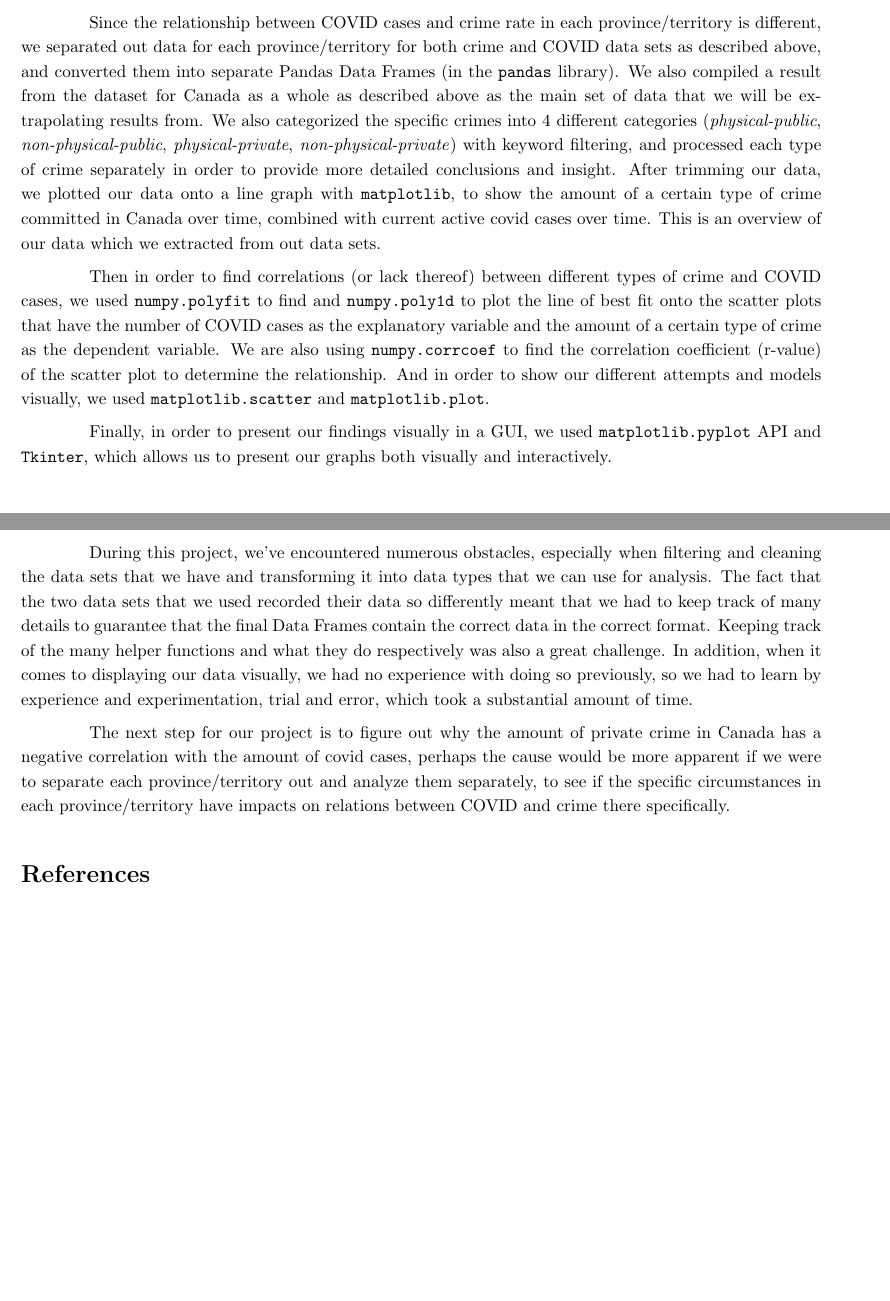
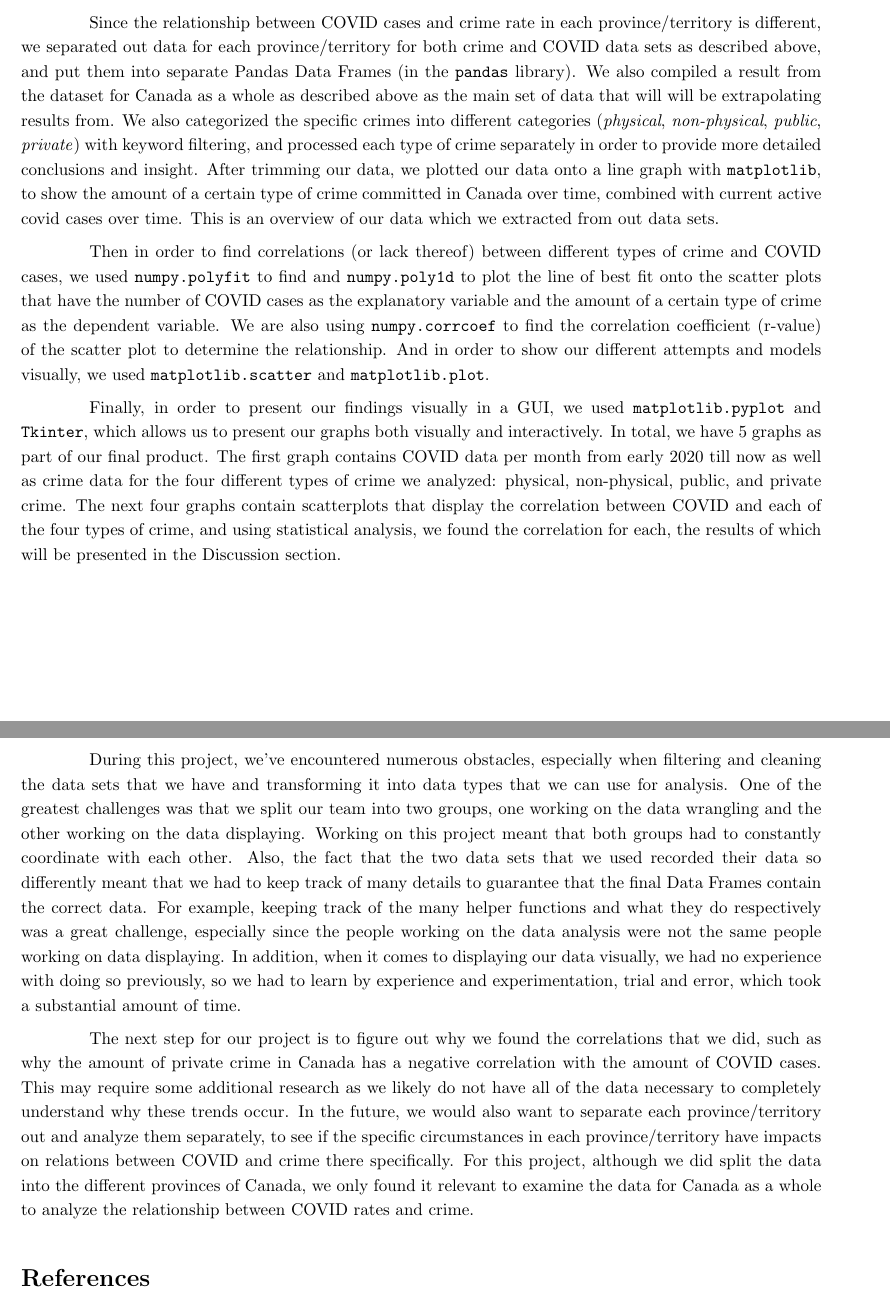
Before and after one commit to SleepyyPlayz/CSC110-Proj-Covid-and-Crime, a LaTeX document (project_report/project_report.tex): two parts of pages 3 and 5 of 5 before the commit and two parts of pages 3 and 5 of 6 after it, joined at a grey line, cut so that both start at the same text, the shorter picture padded with empty space. Compiled offline with pdfLaTeX.

Commit message:
adding report

```diff
--- a/project_report/project_report.tex
+++ b/project_report/project_report.tex
@@ -51,11 +51,11 @@ The data in \verb+police_data.csv+ is first read and put into a list of \verb+Em
 
 Similarly, we organized the data from the \verb+covid_data.csv+ dataset into a list of \verb+CovidData+ instances. A helper function is used to convert the \verb+date+ column into a \verb+datetime.date+ object. The function, \verb+get_monthly_+ \verb+cases+, returns a list of \verb+CovidData+ with only the data for the last day of each month for a particular year for a particular location. A helper function, \verb+check_if_monthly_case+, is called in the \verb+get_monthly_cases+ function. This helper function checks to see whether the \verb+CovidData+ instance is data for the last day of the month. Lastly, \verb+covid_data_to_dict+ returns a dictionary mapping relevant attribute names of \verb+CovidData+ to the list of instance attributes for all the \verb+CovidData+ instances in the input list to be processed with \verb+pandas+. One change to be noted is that instead of the total number of cases per month, we recorded the number of new cases per month in the dictionary instead to analyze the change in cases per month as related to the crime. Finally, although the \verb+_num_deaths+ attribute is defined in the \verb+CovidData+ class, it is unused because we decided to focus on cases rather than deaths. We still decided to read and save this column of data for potential future analysis of the pandemic.
 
-Since the relationship between COVID cases and crime rate in each province/territory is different, we separated out data for each province/territory for both crime and COVID data sets as described above, and converted them into separate Pandas Data Frames (in the \verb+pandas+ library). We also compiled a result from the dataset for Canada as a whole as described above as the main set of data that we will be extrapolating results from. We also categorized the specific crimes into 4 different categories (\textit{physical-public}, \textit{non-physical-public}, \textit{physical-private}, \textit{non-physical-private}) with keyword filtering, and processed each type of crime separately in order to provide more detailed conclusions and insight. After trimming our data, we plotted our data onto a line graph with \verb+matplotlib+, to show the amount of a certain type of crime committed in Canada over time, combined with current active covid cases over time. This is an overview of our data which we extracted from out data sets.
+Since the relationship between COVID cases and crime rate in each province/territory is different, we separated out data for each province/territory for both crime and COVID data sets as described above, and put them into separate Pandas Data Frames (in the \verb+pandas+ library). We also compiled a result from the dataset for Canada as a whole as described above as the main set of data that will will be extrapolating results from. We also categorized the specific crimes into different categories (\textit{physical}, \textit{non-physical}, \textit{public}, \textit{private}) with keyword filtering, and processed each type of crime separately in order to provide more detailed conclusions and insight. After trimming our data, we plotted our data onto a line graph with \verb+matplotlib+, to show the amount of a certain type of crime committed in Canada over time, combined with current active covid cases over time. This is an overview of our data which we extracted from out data sets.
 
 Then in order to find correlations (or lack thereof) between different types of crime and COVID cases, we used \verb+numpy.polyfit+ to find and \verb+numpy.poly1d+ to plot the line of best fit onto the scatter plots that have the number of COVID cases as the explanatory variable and the amount of a certain type of crime as the dependent variable. We are also using \verb+numpy.corrcoef+ to find the correlation coefficient (r-value) of the scatter plot to determine the relationship. And in order to show our different attempts and models visually, we used \verb+matplotlib.scatter+ and \verb+matplotlib.plot+.
 
-Finally, in order to present our findings visually in a GUI, we used \verb+matplotlib.pyplot+ API and \verb+Tkinter+, which allows us to present our graphs both visually and interactively.
+Finally, in order to present our findings visually in a GUI, we used \verb+matplotlib.pyplot+ and \verb+Tkinter+, which allows us to present our graphs both visually and interactively. In total, we have 5 graphs as part of our final product. The first graph contains COVID data per month from early 2020 till now as well as crime data for the four different types of crime we analyzed: physical, non-physical, public, and private crime. The next four graphs contain scatterplots that display the correlation between COVID and each of the four types of crime, and using statistical analysis, we found the correlation for each, the results of which will be presented in the Discussion section.
 
 \section{Dataset Instructions}
 
@@ -77 +77,2 @@ Based on the scatter plots of the amount of different types of crime in relation
 
+(4) The total private crime (i.e. crimes committed in private, or to victims that know the perpetrator) in Canada actually has a medium-strength negative correlation with the amount of COVID cases. This means as COVID cases increase, the amount of private crime in Canada decreases by a fair amount. This result falls out of our expectations and needs to be further examined.
@@ -79,7 +79,7 @@ Based on the scatter plots of the amount of different types of crime in relation
 
-During this project, we've encountered numerous obstacles, especially when filtering and cleaning the data sets that we have and transforming it into data types that we can use for analysis. The fact that the two data sets that we used recorded their data so differently meant that we had to keep track of many details to guarantee that the final Data Frames contain the correct data in the correct format. Keeping track of the many helper functions and what they do respectively was also a great challenge. In addition, when it comes to displaying our data visually, we had no experience with doing so previously, so we had to learn by experience and experimentation, trial and error, which took a substantial amount of time.
+During this project, we've encountered numerous obstacles, especially when filtering and cleaning the data sets that we have and transforming it into data types that we can use for analysis. One of the greatest challenges was that we split our team into two groups, one working on the data wrangling and the other working on the data displaying. Working on this project meant that both groups had to constantly coordinate with each other. Also, the fact that the two data sets that we used recorded their data so differently meant that we had to keep track of many details to guarantee that the final Data Frames contain the correct data. For example, keeping track of the many helper functions and what they do respectively was a great challenge, especially since the people working on the data analysis were not the same people working on data displaying. In addition, when it comes to displaying our data visually, we had no experience with doing so previously, so we had to learn by experience and experimentation, trial and error, which took a substantial amount of time.
 
-The next step for our project is to figure out why the amount of private crime in Canada has a negative correlation with the amount of covid cases, perhaps the cause would be more apparent if we were to separate each province/territory out and analyze them separately, to see if the specific circumstances in each province/territory have impacts on relations between COVID and crime there specifically.
+The next step for our project is to figure out why we found the correlations that we did, such as why the amount of private crime in Canada has a negative correlation with the amount of COVID cases. This may require some additional research as we likely do not have all of the data necessary to completely understand why these trends occur. In the future, we would also want to separate each province/territory out and analyze them separately, to see if the specific circumstances in each province/territory have impacts on relations between COVID and crime there specifically. For this project, although we did split the data into the different provinces of Canada, we only found it relevant to examine the data for Canada as a whole to analyze the relationship between COVID rates and crime.
 
 \begin{thebibliography}{9}
 	\bibitem{crime}
```
Also changed, not shown: project_report/project_report.tex (9 more changed lines).
